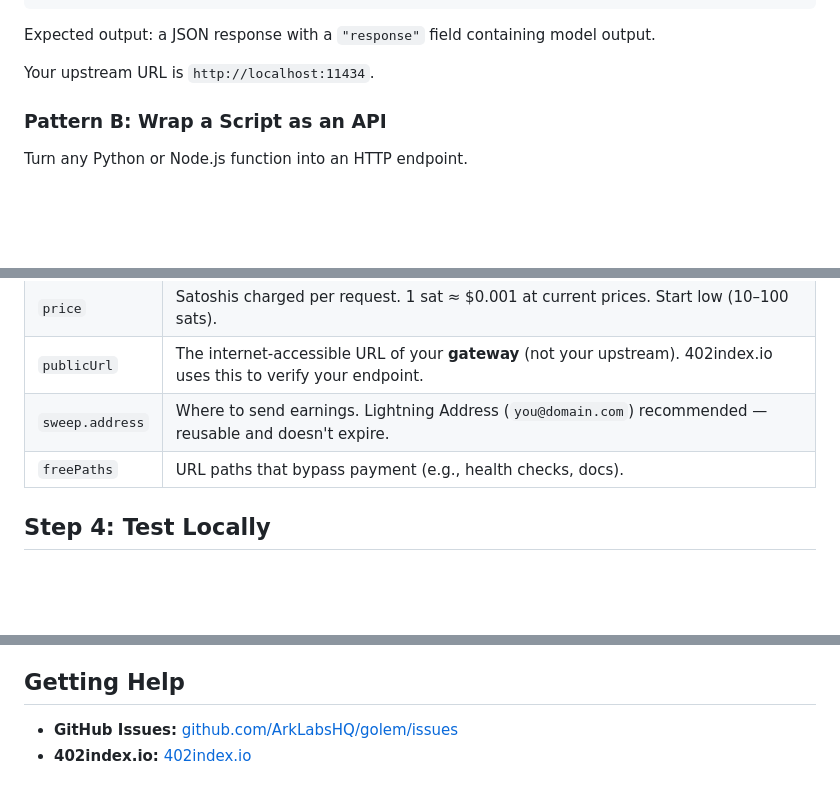
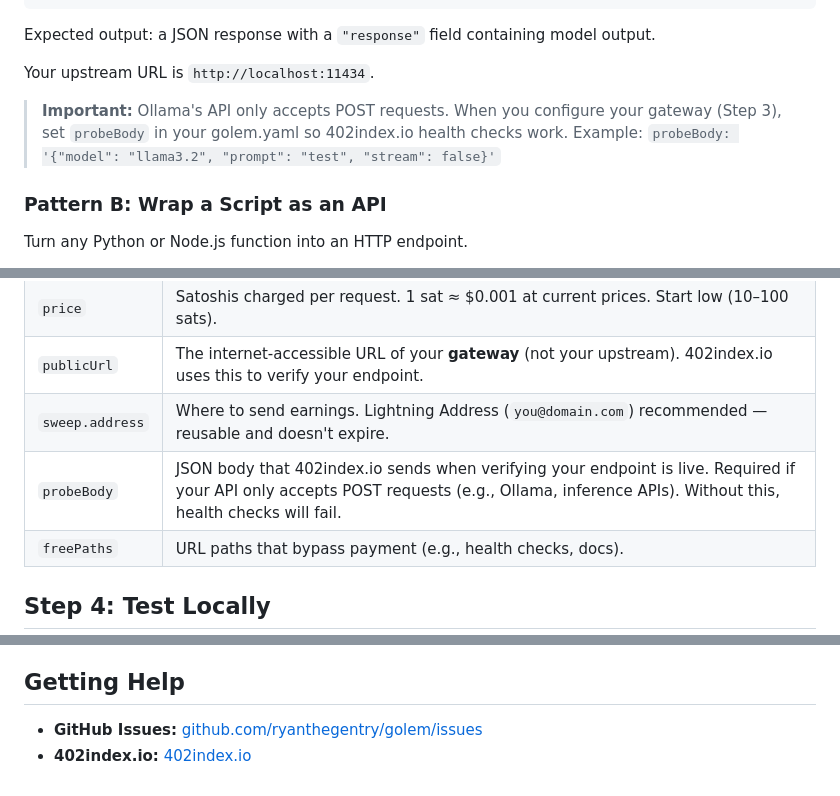
Before and after one commit to ryanthegentry/golem, a Markdown page: docs/PROVIDER-GUIDE.md, 3 parts joined by grey strips. Rendered like a GitHub page; blank space fills up the shorter version.

```diff
--- a/docs/PROVIDER-GUIDE.md
+++ b/docs/PROVIDER-GUIDE.md
@@ -41,6 +41,8 @@ curl http://localhost:11434/api/generate -d '{"model": "llama3.2", "prompt": "he
 Expected output: a JSON response with a `"response"` field containing model output.
 
 Your upstream URL is `http://localhost:11434`.
+
+> **Important:** Ollama's API only accepts POST requests. When you configure your gateway (Step 3), set `probeBody` in your golem.yaml so 402index.io health checks work. Example: `probeBody: '{"model": "llama3.2", "prompt": "test", "stream": false}'`
 
 ### Pattern B: Wrap a Script as an API
 
@@ -239,6 +260,7 @@ gateway:
 | `price` | Satoshis charged per request. 1 sat ≈ $0.001 at current prices. Start low (10–100 sats). |
 | `publicUrl` | The internet-accessible URL of your **gateway** (not your upstream). 402index.io uses this to verify your endpoint. |
 | `sweep.address` | Where to send earnings. Lightning Address (`you@domain.com`) recommended — reusable and doesn't expire. |
+| `probeBody` | JSON body that 402index.io sends when verifying your endpoint is live. Required if your API only accepts POST requests (e.g., Ollama, inference APIs). Without this, health checks will fail. |
 | `freePaths` | URL paths that bypass payment (e.g., health checks, docs). |
 
 ## Step 4: Test Locally
@@ -472,5 +494,5 @@ Your upstream never sees any of this — it receives normal HTTP requests. The g
 
 ## Getting Help
 
-- **GitHub Issues:** [github.com/ArkLabsHQ/golem/issues](https://github.com/ArkLabsHQ/golem/issues)
+- **GitHub Issues:** [github.com/ryanthegentry/golem/issues](https://github.com/ryanthegentry/golem/issues)
 - **402index.io:** [402index.io](https://402index.io)
```
Also changed, not shown: other parts of docs/PROVIDER-GUIDE.md (+20 -1 lines).
